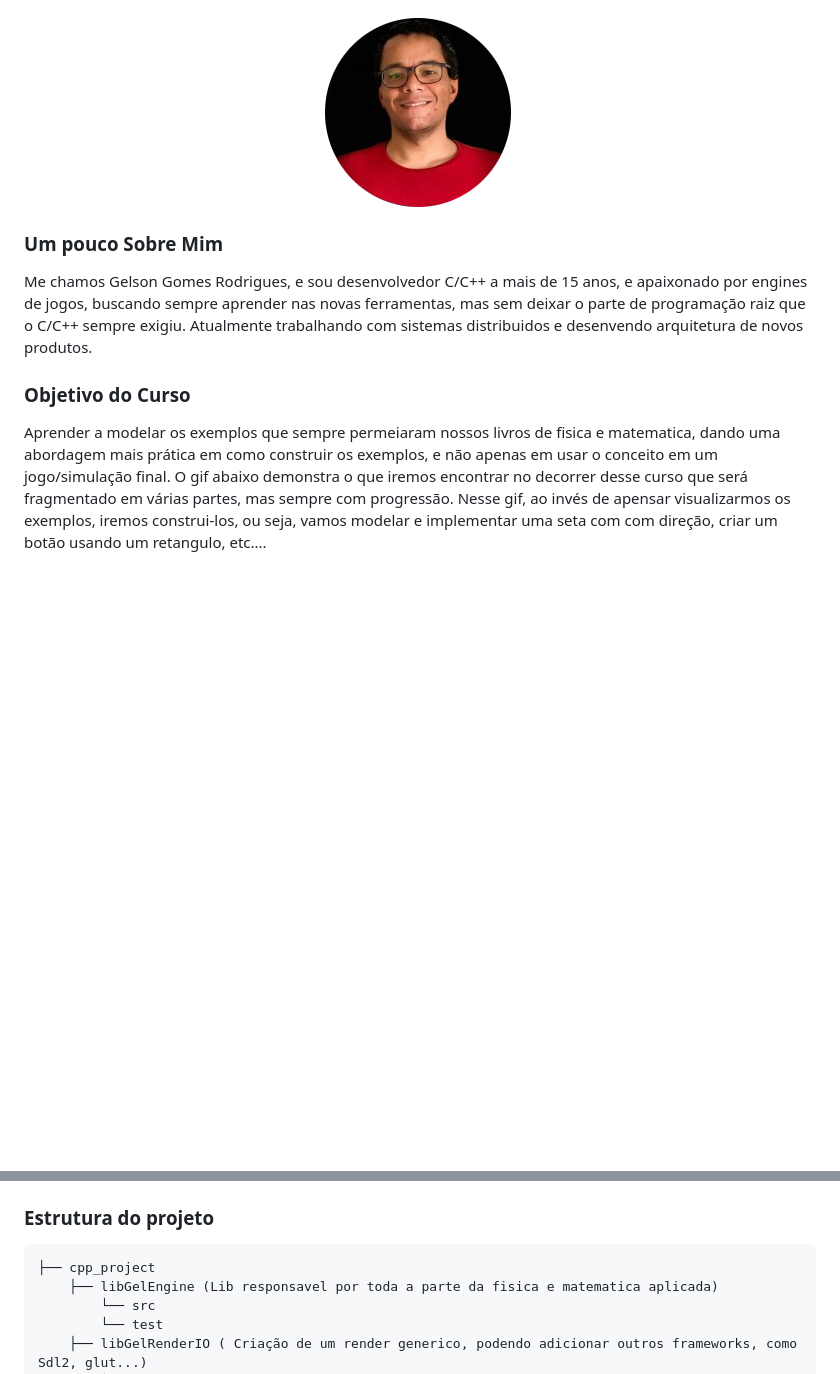
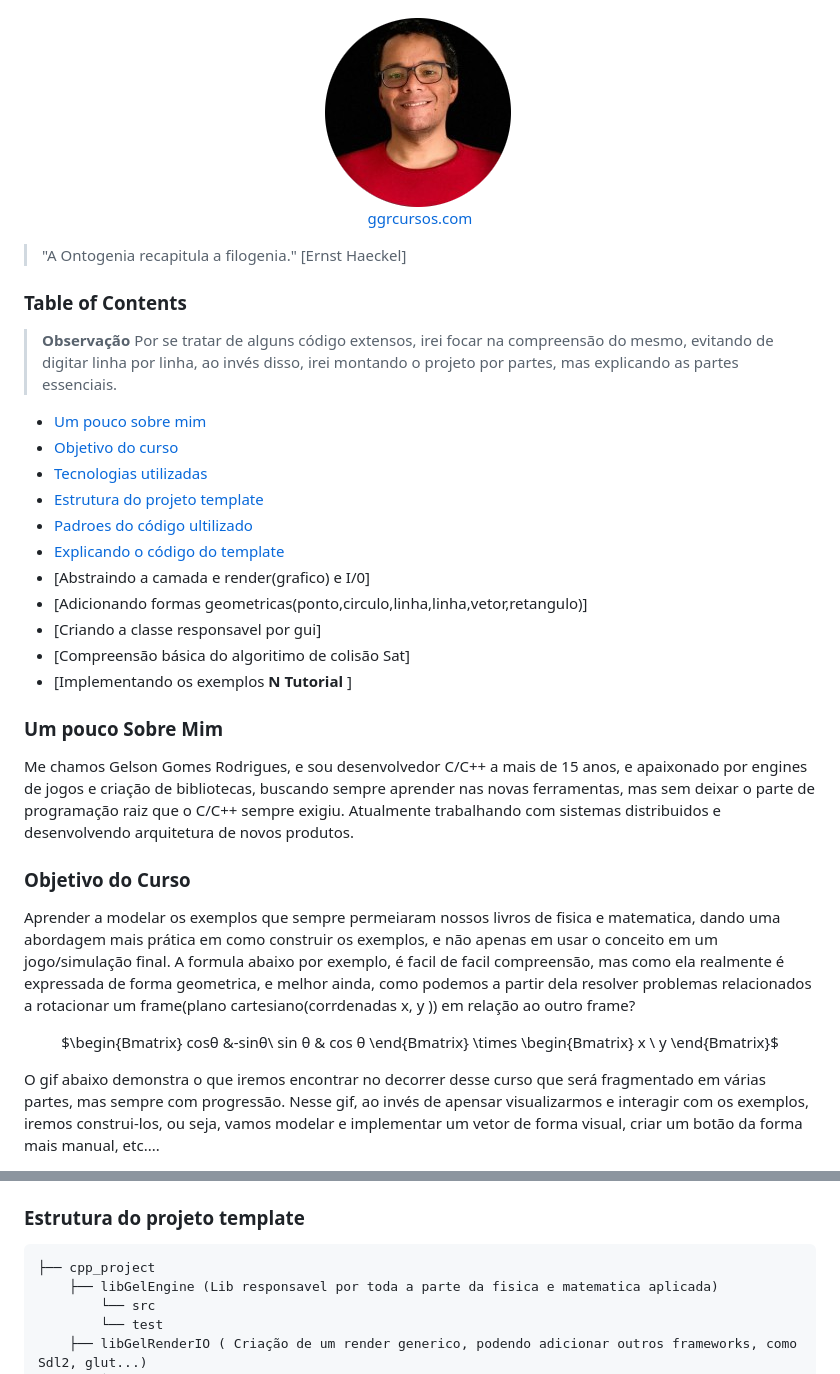
Before and after one commit to dedogames/collision2D, a Markdown page: README.md, 2 parts joined by grey strips. GitHub-like rendering; blank space fills up the shorter version.

Commit message:
udate readme

````diff
--- a/README.md
+++ b/README.md
@@ -2,15 +2,53 @@
 
 <p align="center">
   <img src="assets/me.png" />
+  <br> <a href="https://ggrcursos.com/">ggrcursos.com</a>
 </p>
 
+>"A Ontogenia recapitula a filogenia." [Ernst Haeckel]
+
+### Table of Contents
+
+> **Observação**
+Por se tratar de alguns código extensos, irei focar na compreensão do mesmo, evitando de digitar linha por linha, ao invés disso, irei montando o projeto por partes, mas explicando as partes essenciais.
+
+* [Um pouco sobre mim](#)
+* [Objetivo do curso](#)
+* [Tecnologias utilizadas](#)
+* [Estrutura do projeto template](#)
+* [Padroes do código ultilizado](#)
+* [Explicando o código do template](#)
+* [Abstraindo a camada e render(grafico) e I/0]
+* [Adicionando formas geometricas(ponto,circulo,linha,linha,vetor,retangulo)]
+* [Criando a classe responsavel por gui]
+* [Compreensão básica do algoritimo de colisão Sat]
+* [Implementando os exemplos <b>N Tutorial</b> ]
+
+
 ### Um pouco Sobre Mim
- Me chamos Gelson Gomes Rodrigues, e sou desenvolvedor C/C++ a mais de 15 anos, e apaixonado por engines de jogos, buscando sempre aprender nas novas ferramentas, mas sem deixar o parte de programação raiz que o C/C++ sempre exigiu.
- Atualmente trabalhando com sistemas distribuidos e desenvendo arquitetura de novos produtos.
+ Me chamos Gelson Gomes Rodrigues, e sou desenvolvedor C/C++ a mais de 15 anos, e apaixonado por engines de jogos e criação de bibliotecas, buscando sempre aprender nas novas ferramentas, mas sem deixar o parte de programação raiz que o C/C++ sempre exigiu.
+ Atualmente trabalhando com sistemas distribuidos e desenvolvendo arquitetura de novos produtos.
+
 
 ### Objetivo do Curso
 
 Aprender a modelar os exemplos que sempre permeiaram nossos livros de fisica e matematica, dando uma abordagem mais prática em como construir os exemplos, e não apenas em usar o conceito em um jogo/simulação final.
+A formula abaixo por exemplo, é facil de facil compreensão, mas como ela realmente é expressada de forma geometrica, e melhor ainda, como podemos a partir dela resolver problemas relacionados a rotacionar um frame(plano cartesiano(corrdenadas x, y  )) em relação ao outro frame?
+
+<center>
+
+$\begin{Bmatrix}
+cosθ &-sinθ\\
+sin θ & cos θ
+\end{Bmatrix} \times \begin{Bmatrix}
+x \\ y
+\end{Bmatrix}$
+
+</center>
+
+
+
+
 O gif abaixo demonstra o que iremos encontrar no decorrer desse curso que será fragmentado em várias partes, mas sempre com progressão.
-Nesse gif, ao invés de apensar visualizarmos os exemplos, iremos construi-los, ou seja, vamos modelar e implementar uma seta com com direção, criar um botão usando um retangulo, etc....
+Nesse gif, ao invés de apensar visualizarmos e interagir com os exemplos, iremos construi-los, ou seja, vamos modelar e implementar um vetor de forma visual, criar um botão da forma mais manual, etc....
 <p align="center">
@@ -35,7 +73,7 @@ O proximo gif, já demonstra os conceitos aplicados na box2d lite, uma versão s
   - ``Render (Glew,Glad,ImgGui)``
   - ``Html5 com javascript Vanilla(mesmo código de C++ porém aplicado em um canvas)``
 
-### Estrutura do projeto
+### Estrutura do projeto template
 
 ```
 ├── cpp_project
````
Also changed, not shown: other parts of README.md (+1 -1 lines).
